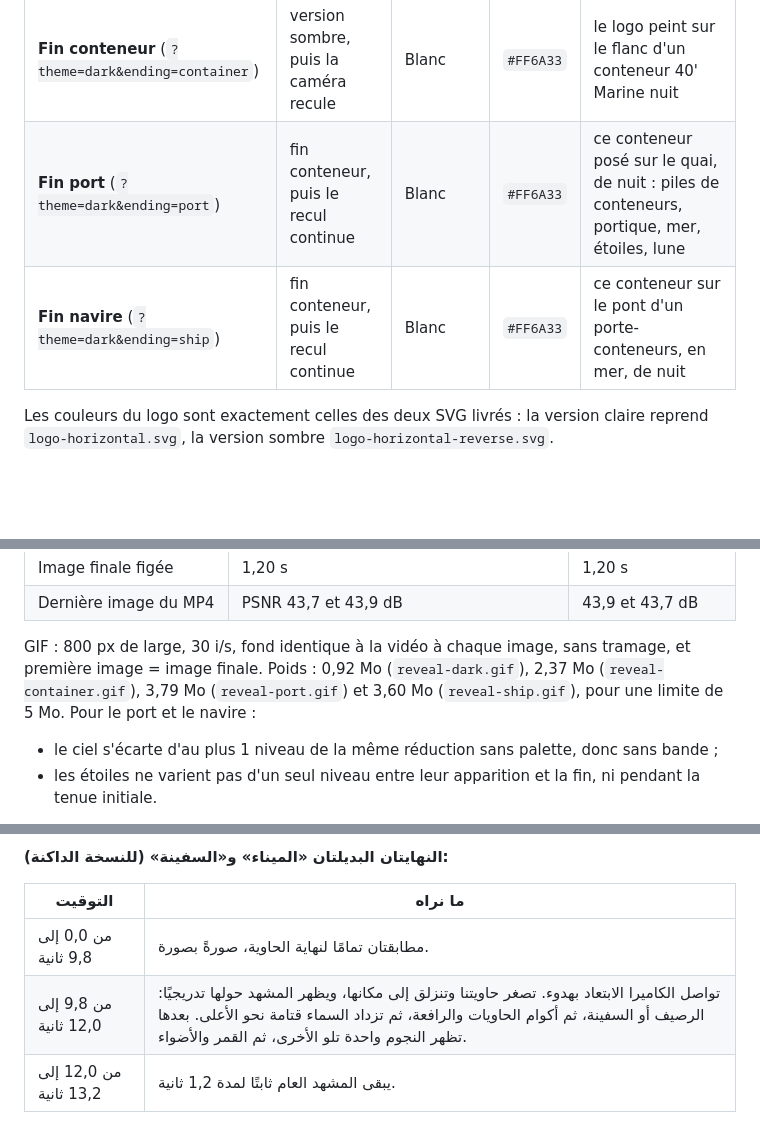
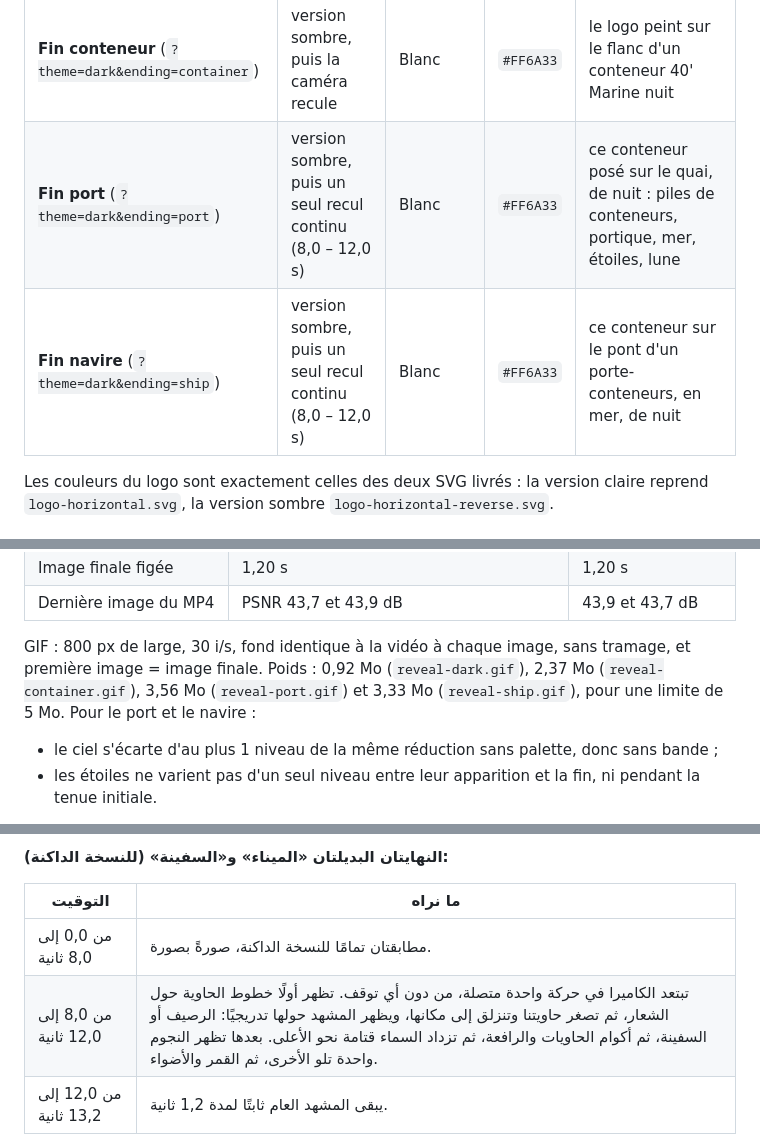
Before and after one commit to MAHDIEDGE/blueline-shipping, a Markdown page: brand/motion/README.md, 3 parts joined by grey strips. Rendered like a GitHub page; blank space fills up the shorter version.

```diff
--- a/brand/motion/README.md
+++ b/brand/motion/README.md
@@ -13,8 +13,8 @@ Il existe deux versions et trois fins alternatives, toutes en version sombre :
 | **Claire** (par défaut) | Écume `#F3F5F9`, constant | Bleu Coque `#0B2F6E` | `#FF5A1F` | `logo-horizontal.svg` sur Écume, au pixel près |
 | **Sombre** (`?theme=dark`) | Bleu Coque `#0B2F6E` → Marine nuit `#0A1A3A` | Blanc | `#FF6A33` | `logo-horizontal-reverse.svg` sur Marine nuit, au pixel près |
 | **Fin conteneur** (`?theme=dark&ending=container`) | version sombre, puis la caméra recule | Blanc | `#FF6A33` | le logo peint sur le flanc d'un conteneur 40' Marine nuit |
-| **Fin port** (`?theme=dark&ending=port`) | fin conteneur, puis le recul continue | Blanc | `#FF6A33` | ce conteneur posé sur le quai, de nuit : piles de conteneurs, portique, mer, étoiles, lune |
-| **Fin navire** (`?theme=dark&ending=ship`) | fin conteneur, puis le recul continue | Blanc | `#FF6A33` | ce conteneur sur le pont d'un porte-conteneurs, en mer, de nuit |
+| **Fin port** (`?theme=dark&ending=port`) | version sombre, puis un seul recul continu (8,0 – 12,0 s) | Blanc | `#FF6A33` | ce conteneur posé sur le quai, de nuit : piles de conteneurs, portique, mer, étoiles, lune |
+| **Fin navire** (`?theme=dark&ending=ship`) | version sombre, puis un seul recul continu (8,0 – 12,0 s) | Blanc | `#FF6A33` | ce conteneur sur le pont d'un porte-conteneurs, en mer, de nuit |
 
 Les couleurs du logo sont exactement celles des deux SVG livrés : la version claire reprend
 `logo-horizontal.svg`, la version sombre `logo-horizontal-reverse.svg`.
@@ -408,8 +415,8 @@ Les 7 fichiers MP4 et GIF de ces versions, réencodés, sont aussi identiques à
 | Dernière image du MP4 | PSNR 43,7 et 43,9 dB | 43,9 et 43,7 dB |
 
 GIF : 800 px de large, 30 i/s, fond identique à la vidéo à chaque image, sans tramage, et première image = image
-finale. Poids : 0,92 Mo (`reveal-dark.gif`), 2,37 Mo (`reveal-container.gif`), 3,79 Mo (`reveal-port.gif`) et
-3,60 Mo (`reveal-ship.gif`), pour une limite de 5 Mo. Pour le port et le navire :
+finale. Poids : 0,92 Mo (`reveal-dark.gif`), 2,37 Mo (`reveal-container.gif`), 3,56 Mo (`reveal-port.gif`) et
+3,33 Mo (`reveal-ship.gif`), pour une limite de 5 Mo. Pour le port et le navire :
 - le ciel s'écarte d'au plus 1 niveau de la même réduction sans palette, donc sans bande ;
 - les étoiles ne varient pas d'un seul niveau entre leur apparition et la fin, ni pendant la tenue initiale.
 
@@ -467,8 +474,8 @@ image (9,78 s) : le contrôle d'image figée ne porte que sur les mouvements vis
 
 | التوقيت | ما نراه |
 |---|---|
-| من 0,0 إلى 9,8 ثانية | مطابقتان تمامًا لنهاية الحاوية، صورةً بصورة. |
-| من 9,8 إلى 12,0 ثانية | تواصل الكاميرا الابتعاد بهدوء. تصغر حاويتنا وتنزلق إلى مكانها، ويظهر المشهد حولها تدريجيًا: الرصيف أو السفينة، ثم أكوام الحاويات والرافعة، ثم تزداد السماء قتامة نحو الأعلى. بعدها تظهر النجوم واحدة تلو الأخرى، ثم القمر والأضواء. |
+| من 0,0 إلى 8,0 ثانية | مطابقتان تمامًا للنسخة الداكنة، صورةً بصورة. |
+| من 8,0 إلى 12,0 ثانية | تبتعد الكاميرا في حركة واحدة متصلة، من دون أي توقف. تظهر أولًا خطوط الحاوية حول الشعار، ثم تصغر حاويتنا وتنزلق إلى مكانها، ويظهر المشهد حولها تدريجيًا: الرصيف أو السفينة، ثم أكوام الحاويات والرافعة، ثم تزداد السماء قتامة نحو الأعلى. بعدها تظهر النجوم واحدة تلو الأخرى، ثم القمر والأضواء. |
 | من 12,0 إلى 13,2 ثانية | يبقى المشهد العام ثابتًا لمدة 1,2 ثانية. |
 
 - **الميناء:** حاويتنا موضوعة على الرصيف في المقدمة، إلى يسار الوسط قليلًا (وفي الوسط تمامًا في الصيغة المربعة).
```
Also changed, not shown: other parts of brand/motion/README.md (+31 -22 lines).
